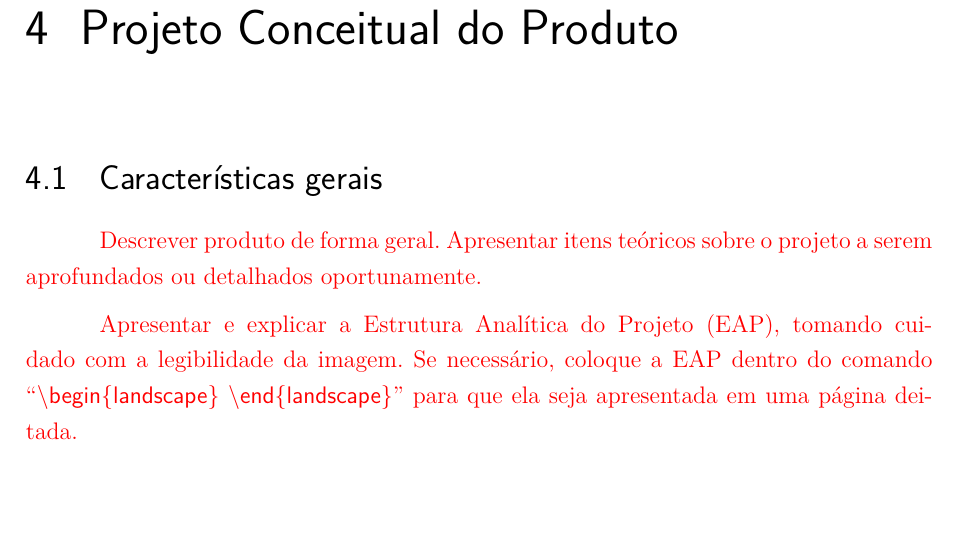
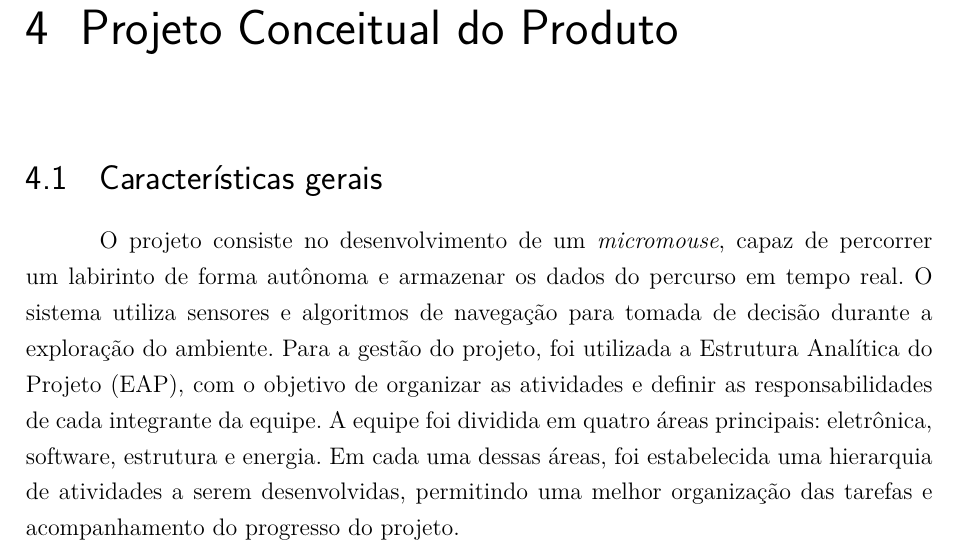
Before and after one commit to fcte-pi1/2026_1_PI1_Grupo02_Diogo, a LaTeX thesis (docs/relatorio/relatorio.tex, which reads docs/relatorio/editaveis/06_projetoconceitual.tex): part of page 16 of 33 before the commit and part of page 16 of 35 after it, cut so that both start at the same text. Compiled offline with pdfLaTeX.

Commit message:
docs(eletr): foi realizado as caracteristicas gerais do projeto, com a adição do EAP

```diff
--- a/docs/relatorio/editaveis/06_projetoconceitual.tex
+++ b/docs/relatorio/editaveis/06_projetoconceitual.tex
@@ -2,7 +2,7 @@
 
 \section{Características gerais}
 
-\textcolor{red}{Descrever produto de forma geral. Apresentar itens teóricos sobre o projeto a serem aprofundados ou detalhados oportunamente.}
-
-\textcolor{red}{Apresentar e explicar a Estrutura Analítica do Projeto (EAP), tomando cuidado com a legibilidade da imagem. Se necessário, coloque a EAP dentro do comando ``\textsf{\textbackslash begin\{landscape\} \textbackslash end\{landscape\}}'' para que ela seja apresentada em uma página deitada.}
-
+O projeto consiste no desenvolvimento de um \textit{micromouse}, capaz de percorrer um labirinto de forma autônoma e armazenar os dados do percurso em tempo real. O sistema utiliza sensores e algoritmos de navegação para tomada de decisão durante a exploração do ambiente.
+Para a gestão do projeto, foi utilizada a Estrutura Analítica do Projeto (EAP), com o objetivo de organizar as atividades e definir as responsabilidades de cada integrante da equipe.
+A equipe foi dividida em quatro áreas principais: eletrônica, software, estrutura e energia. Em cada uma dessas áreas, foi estabelecida uma hierarquia de atividades a serem desenvolvidas, permitindo uma melhor organização das tarefas e acompanhamento do progresso do projeto.
+\begin{landscape}
```
Also changed, not shown: docs/relatorio/figuras/EAP.png (added), docs/relatorio/editaveis/06_projetoconceitual.tex (7 more changed lines).
